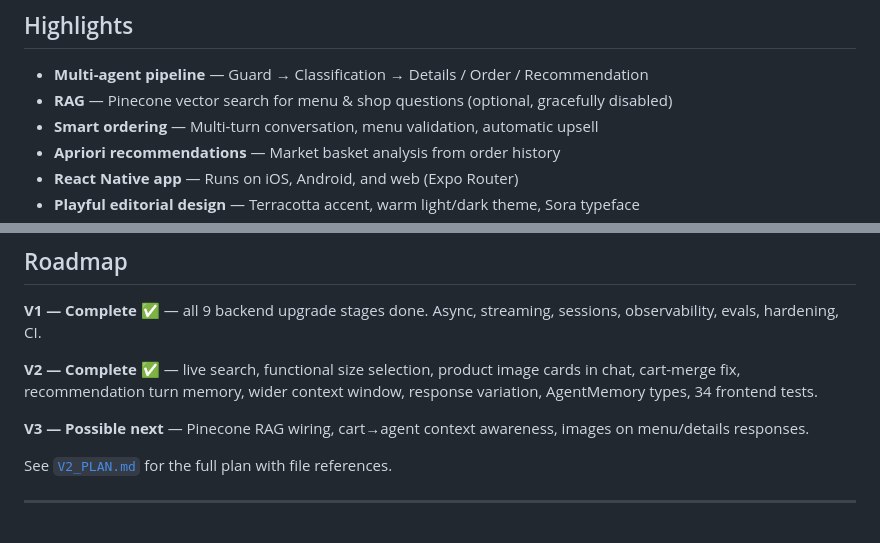
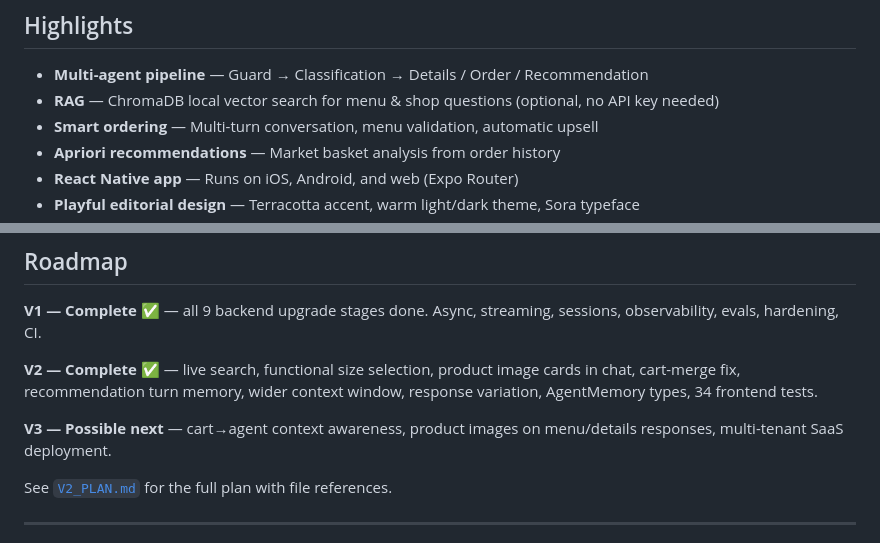
Before and after one commit to silvaxxx1/Cafe.AI, a Markdown page: Cafe.AI/README.md, 2 parts joined by grey strips. GitHub-like rendering.

```diff
--- a/Cafe.AI/README.md
+++ b/Cafe.AI/README.md
@@ -27,7 +27,7 @@ coffee_shop_customer_service_chatbot/
 ## Highlights
 
 - **Multi-agent pipeline** — Guard → Classification → Details / Order / Recommendation
-- **RAG** — Pinecone vector search for menu & shop questions (optional, gracefully disabled)
+- **RAG** — ChromaDB local vector search for menu & shop questions (optional, no API key needed)
 - **Smart ordering** — Multi-turn conversation, menu validation, automatic upsell
 - **Apriori recommendations** — Market basket analysis from order history
 - **React Native app** — Runs on iOS, Android, and web (Expo Router)
@@ -59,7 +59,7 @@ See **[coffee_shop_customer_service_chatbot/README.md](coffee_shop_customer_serv
 
 **V2 — Complete ✅** — live search, functional size selection, product image cards in chat, cart-merge fix, recommendation turn memory, wider context window, response variation, AgentMemory types, 34 frontend tests.
 
-**V3 — Possible next** — Pinecone RAG wiring, cart→agent context awareness, images on menu/details responses.
+**V3 — Possible next** — cart→agent context awareness, product images on menu/details responses, multi-tenant SaaS deployment.
 
 See [`V2_PLAN.md`](V2_PLAN.md) for the full plan with file references.
 
```
Also changed, not shown: Cafe.AI/CLAUDE.md (+3 -3 lines), Cafe.AI/V2_PLAN.md (+6 -7 lines).
